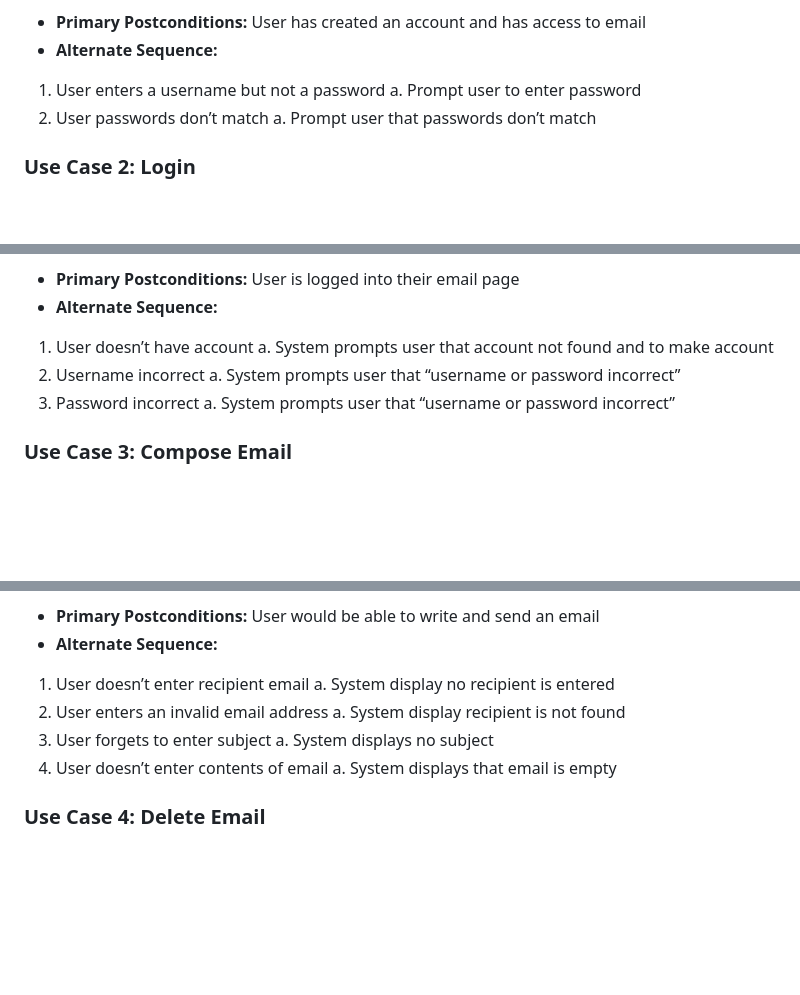
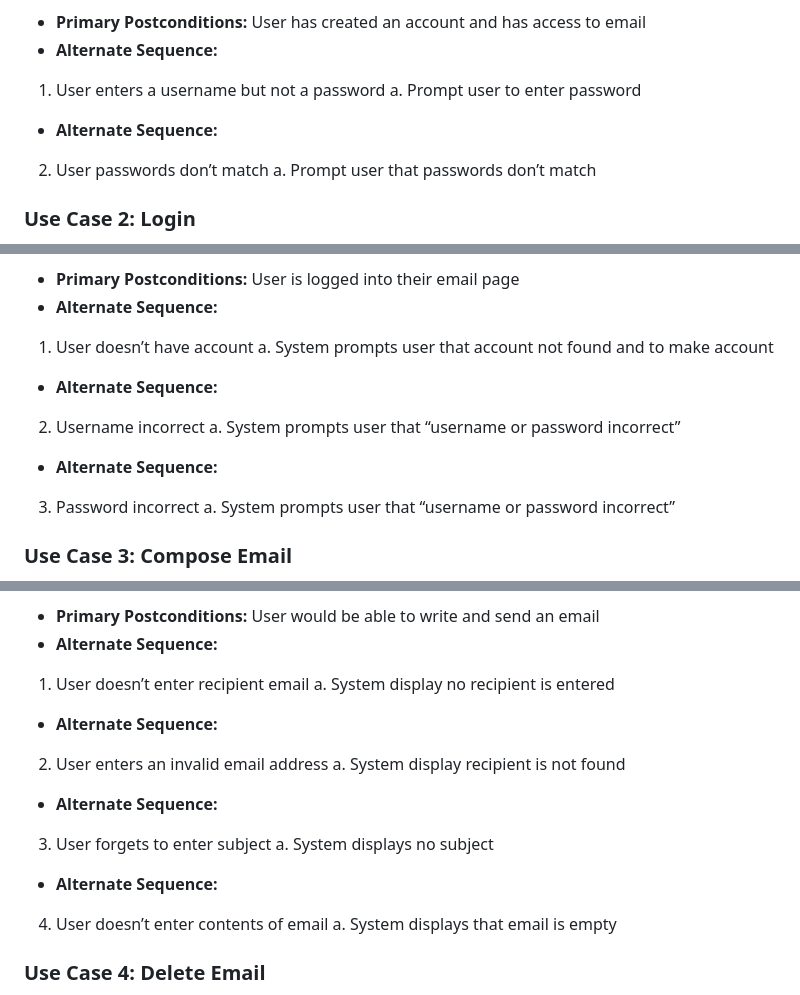
Before and after one commit to tylerjyee/cmpe131team10, a Markdown page: requirements.md, 3 parts joined by grey strips. Drawn GitHub-style; blank space fills up the shorter version.

Commit message:
Update requirements.md
Updated alternate sequence for first three functional requirements

```diff
--- a/requirements.md
+++ b/requirements.md
@@ -32,6 +32,7 @@
 - **Alternate Sequence:**
 1. User enters a username but not a password
 a. Prompt user to enter password
+- **Alternate Sequence:**
 2. User passwords don’t match
 a. Prompt user that passwords don’t match
 
@@ -48,8 +49,10 @@ a. Prompt user that passwords don’t match
 - **Alternate Sequence:**
 1. User doesn’t have account
 a. System prompts user that account not found and to make account
+- **Alternate Sequence:**
 2. Username incorrect
 a. System prompts user that “username or password incorrect”
+- **Alternate Sequence:**
 3. Password incorrect
 a. System prompts user that “username or password incorrect”
 
@@ -66,10 +69,13 @@ a. System prompts user that “username or password incorrect”
 - **Alternate Sequence:**
 1. User doesn’t enter recipient email
 a. System display no recipient is entered
+- **Alternate Sequence:**
 2. User enters an invalid email address
 a. System display recipient is not found
+- **Alternate Sequence:**
 3. User forgets to enter subject
 a. System displays no subject
+- **Alternate Sequence:**
 4. User doesn’t enter contents of email
 a. System displays that email is empty
 
```
